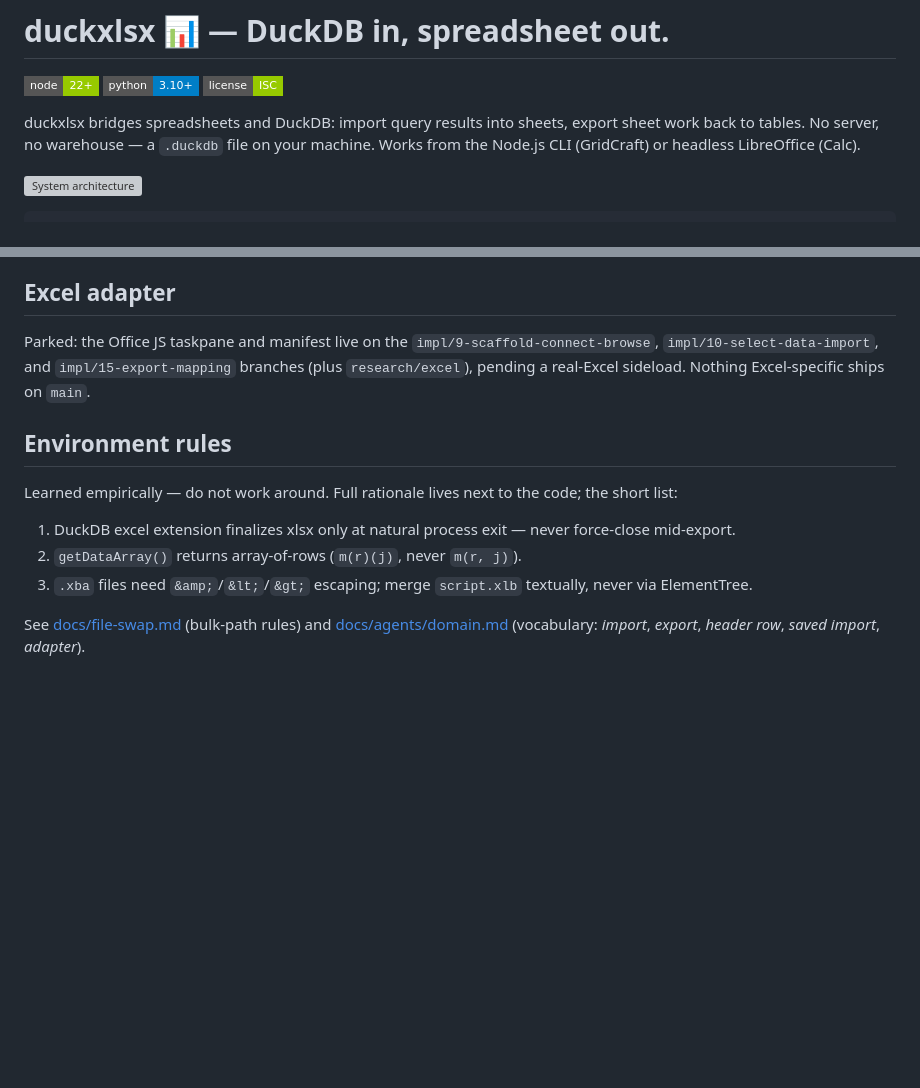
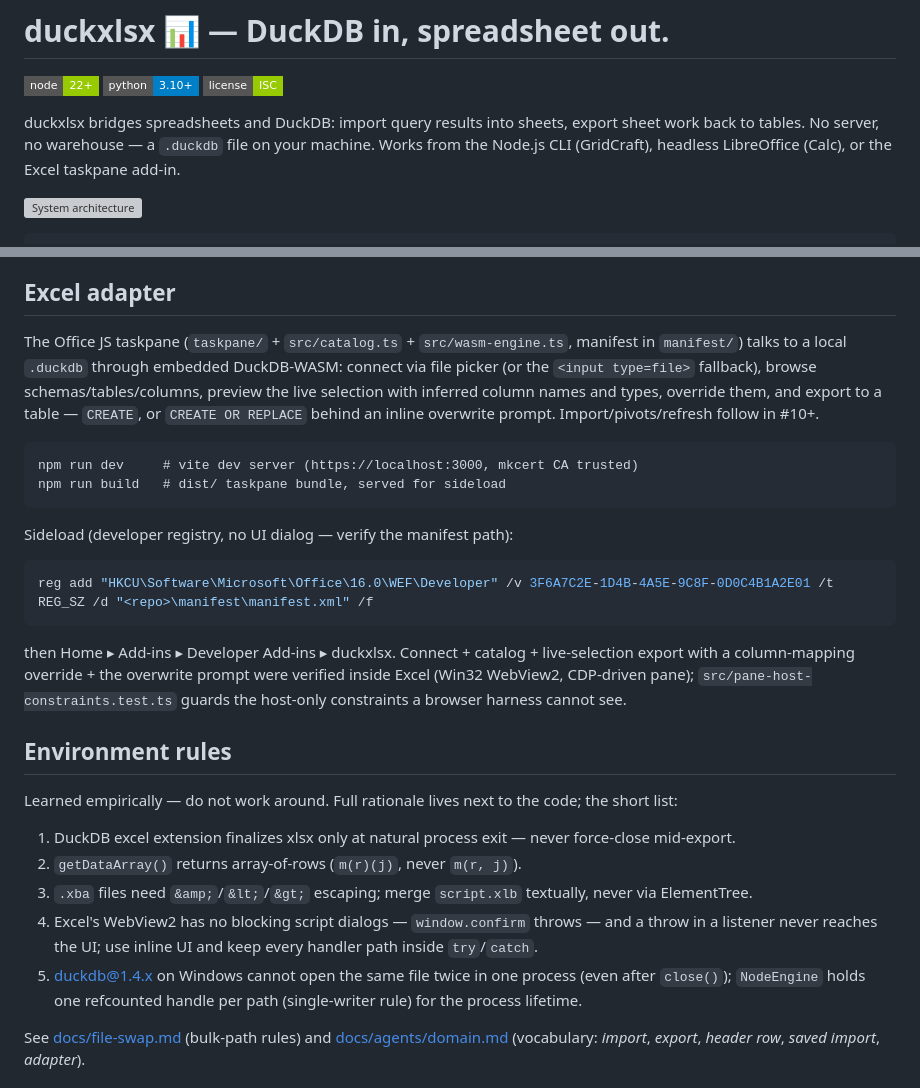
Before and after one commit to y-ashish-y/duckxlsx, a Markdown page: README.md, 2 parts joined by grey strips. GitHub-like rendering; badges without logos; blank space fills up the shorter version; grey boxes are pictures that could not be loaded.

Commit message:
docs: Excel adapter unparks on main — build, sideload, host rules
- README no longer says the taskpane is parked on impl branches; it
  documents dev/build, the developer-registry sideload, and what was
  verified inside Excel.
- Environment rules: no blocking dialogs in the pane (window.confirm
  throws in WebView2; keep handlers inside try/catch), and the Windows
  native-duckdb second-connection rule behind the shared handle.

````diff
--- a/README.md
+++ b/README.md
@@ -2,7 +2,7 @@
 
 [![Node](https://img.shields.io/badge/node-22%2B-green?style=flat-square)](https://nodejs.org/) [![Python](https://img.shields.io/badge/python-3.10%2B-blue?style=flat-square)](https://www.python.org/) [![License](https://img.shields.io/badge/license-ISC-green?style=flat-square)](#license)
 
-duckxlsx bridges spreadsheets and DuckDB: import query results into sheets, export sheet work back to tables. No server, no warehouse — a `.duckdb` file on your machine. Works from the Node.js CLI (GridCraft) or headless LibreOffice (Calc).
+duckxlsx bridges spreadsheets and DuckDB: import query results into sheets, export sheet work back to tables. No server, no warehouse — a `.duckdb` file on your machine. Works from the Node.js CLI (GridCraft), headless LibreOffice (Calc), or the Excel taskpane add-in.
 
 [![System architecture](docs/diagrams/architecture.svg)](docs/diagrams/architecture.html)
 
@@ -96,7 +96,20 @@ Run dirs must live under `$HOME` (invisible in the flatpak sandbox); a stray `so
 
 ## Excel adapter
 
-Parked: the Office JS taskpane and manifest live on the `impl/9-scaffold-connect-browse`, `impl/10-select-data-import`, and `impl/15-export-mapping` branches (plus `research/excel`), pending a real-Excel sideload. Nothing Excel-specific ships on `main`.
+The Office JS taskpane (`taskpane/` + `src/catalog.ts` + `src/wasm-engine.ts`, manifest in `manifest/`) talks to a local `.duckdb` through embedded DuckDB-WASM: connect via file picker (or the `<input type=file>` fallback), browse schemas/tables/columns, preview the live selection with inferred column names and types, override them, and export to a table — `CREATE`, or `CREATE OR REPLACE` behind an inline overwrite prompt. Import/pivots/refresh follow in #10+.
+
+```
+npm run dev     # vite dev server (https://localhost:3000, mkcert CA trusted)
+npm run build   # dist/ taskpane bundle, served for sideload
+```
+
+Sideload (developer registry, no UI dialog — verify the manifest path):
+
+```powershell
+reg add "HKCU\Software\Microsoft\Office\16.0\WEF\Developer" /v 3F6A7C2E-1D4B-4A5E-9C8F-0D0C4B1A2E01 /t REG_SZ /d "<repo>\manifest\manifest.xml" /f
+```
+
+then Home ▸ Add-ins ▸ Developer Add-ins ▸ duckxlsx. Connect + catalog + live-selection export with a column-mapping override + the overwrite prompt were verified inside Excel (Win32 WebView2, CDP-driven pane); `src/pane-host-constraints.test.ts` guards the host-only constraints a browser harness cannot see.
 
 ## Environment rules
 
@@ -105,6 +118,8 @@ Learned empirically — do not work around. Full rationale lives next to the cod
 1. DuckDB excel extension finalizes xlsx only at natural process exit — never force-close mid-export.
 2. `getDataArray()` returns array-of-rows (`m(r)(j)`, never `m(r, j)`).
 3. `.xba` files need `&amp;`/`&lt;`/`&gt;` escaping; merge `script.xlb` textually, never via ElementTree.
+4. Excel's WebView2 has no blocking script dialogs — `window.confirm` throws — and a throw in a listener never reaches the UI; use inline UI and keep every handler path inside `try`/`catch`.
+5. duckdb@1.4.x on Windows cannot open the same file twice in one process (even after `close()`); `NodeEngine` holds one refcounted handle per path (single-writer rule) for the process lifetime.
 
 See [docs/file-swap.md](docs/file-swap.md) (bulk-path rules) and [docs/agents/domain.md](docs/agents/domain.md) (vocabulary: *import*, *export*, *header row*, *saved import*, *adapter*).
 
````
